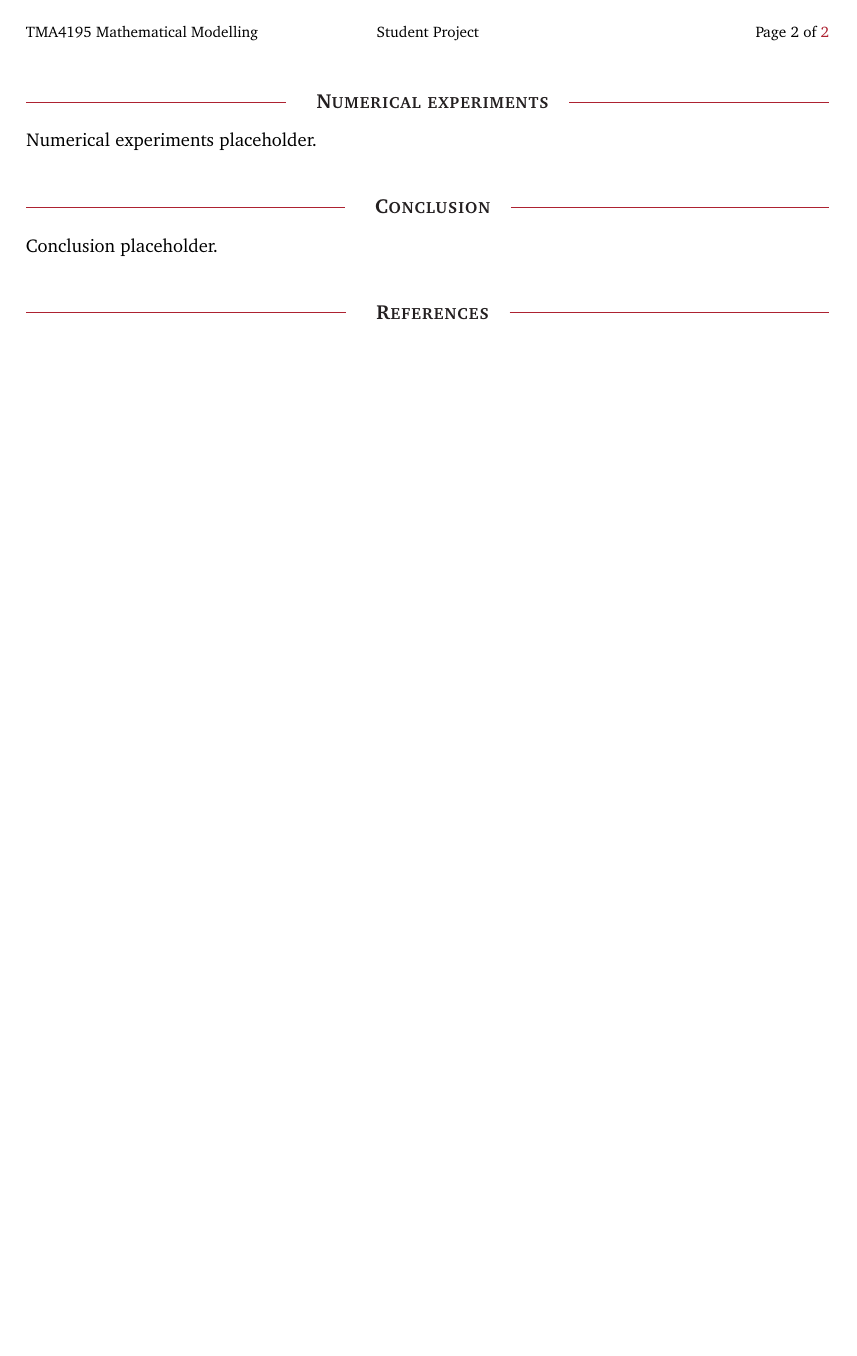
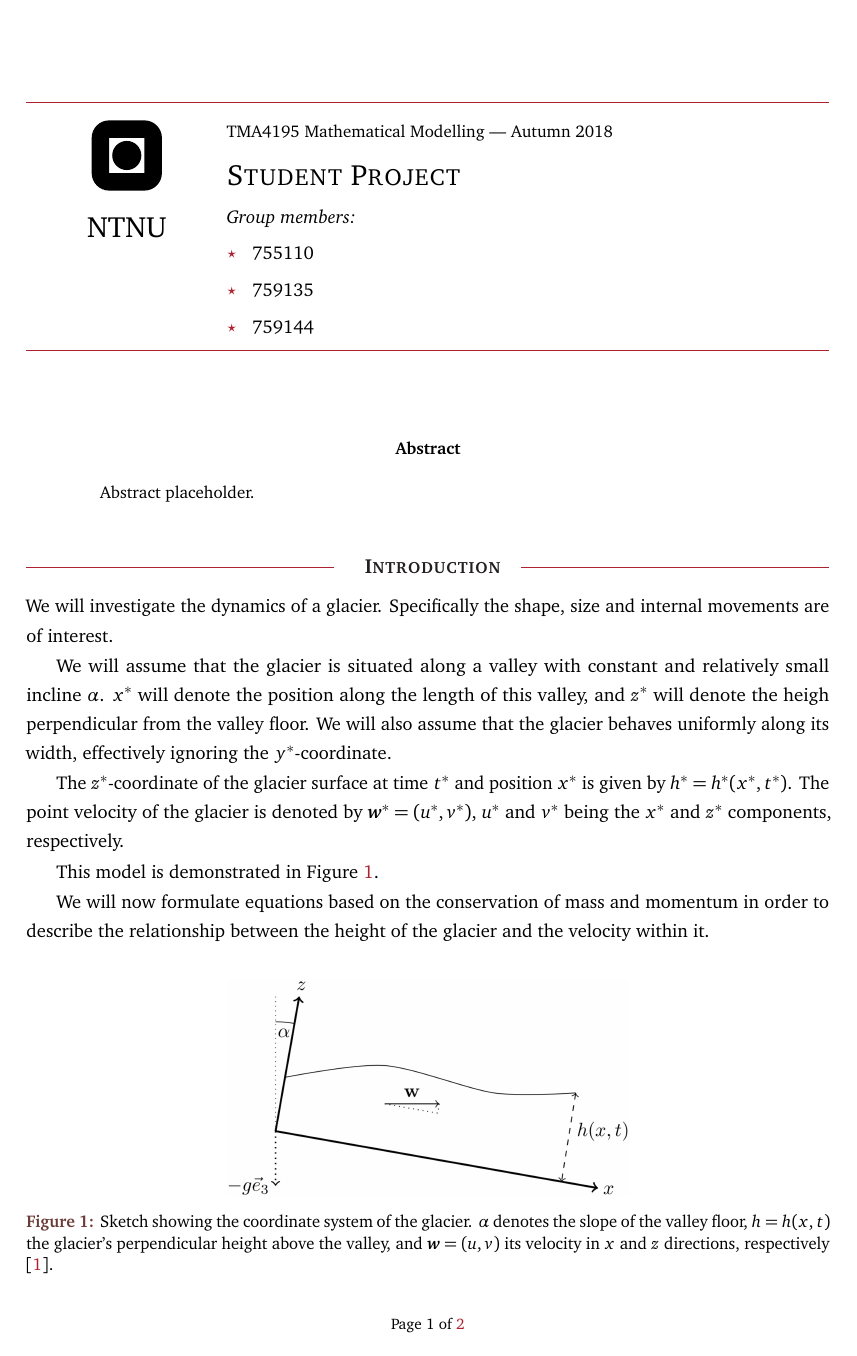
Before and after one commit to JakobGM/mathematical-modelling, a LaTeX paper (report/main.tex, which reads report/introduction.tex): page 2 of 2 before the commit and page 1 of 2 after it. Compiled offline with pdfLaTeX.

Commit message:
report: Add introductive description
Explaining the variables and coordinate system used in the rest
of the project.

```diff
--- a/report/introduction.tex
+++ b/report/introduction.tex
@@ -1 +1,16 @@
-Introduction placeholder.
+We will investigate the dynamics of a glacier. Specifically the shape, size and internal movements are of interest.
+
+We will assume that the glacier is situated along a valley with constant and relatively small incline $\alpha$. $x^*$ will denote the position along the length of this valley, and $z^*$ will denote the heigh perpendicular from the valley floor. We will also assume that the glacier behaves uniformly along its width, effectively ignoring the $y^*$-coordinate.
+
+The $z^*$-coordinate of the glacier surface at time $t^*$ and position $x^*$ is given by $h^* = h^*(x^*, t^*)$. The point velocity of the glacier is denoted by $\vec{w}^* = (u^*, v^*)$, $u^*$ and $v^*$ being the $x^*$ and $z^*$ components, respectively.
+
+This model is demonstrated in \figurename{ \ref{fig:coordinate_system}}.
+
+\begin{figure}
+  \centering
+    \includegraphics[width=0.5\textwidth]{images/coordinate_system.png}
+  \caption{Sketch showing the coordinate system of the glacier. $\alpha$ denotes the slope of the valley floor, $h = h(x, t)$ the glacier's perpendicular height above the valley, and $\vec{w} = (u, v)$ its velocity in $x$ and $z$ directions, respectively \cite{project-description}.}
+  \label{fig:coordinate_system}
+\end{figure}
+
+We will now formulate equations based on the conservation of mass and momentum in order to describe the relationship between the height of the glacier and the velocity within it.
```
Also changed, not shown: report/main.tex (+7 -7 lines), report/images/coordinate_system.png (added).
